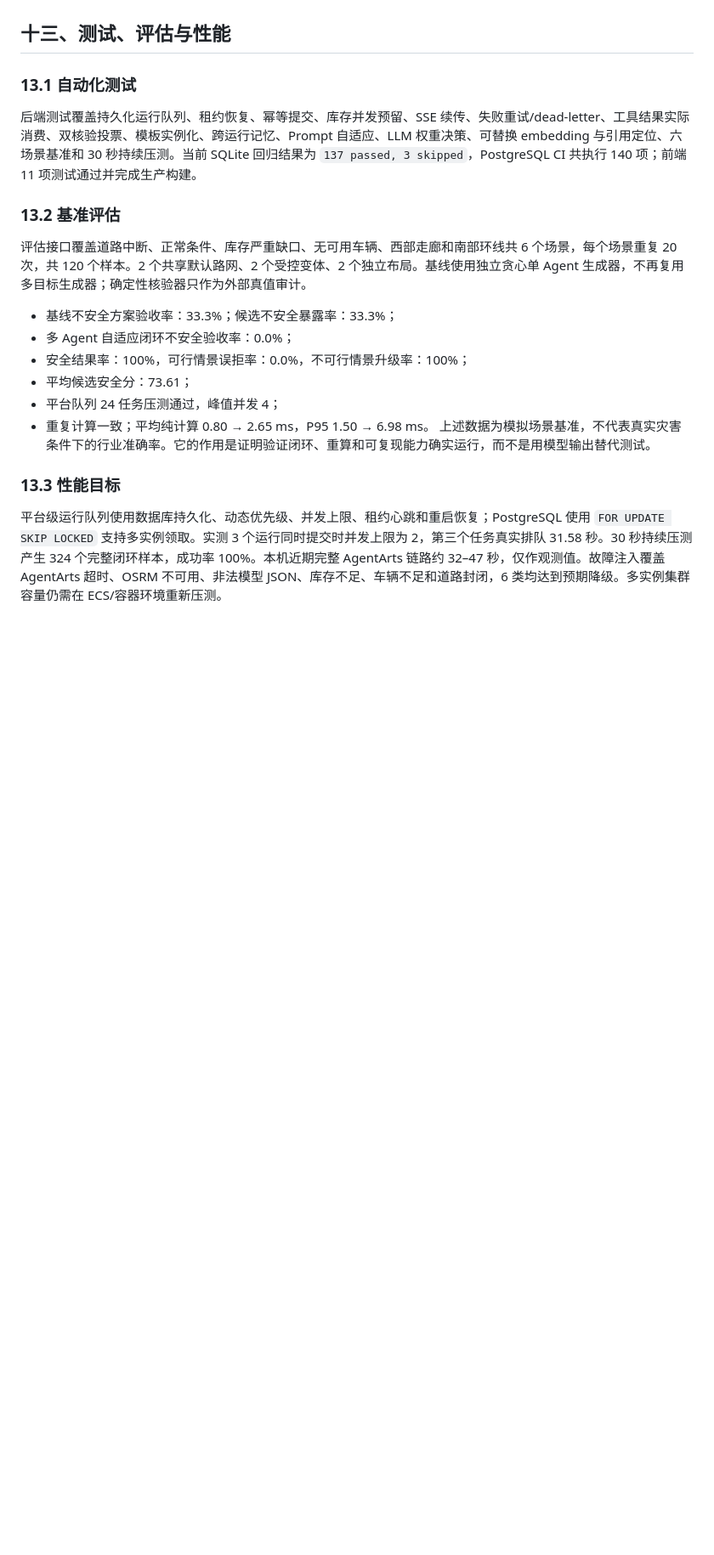
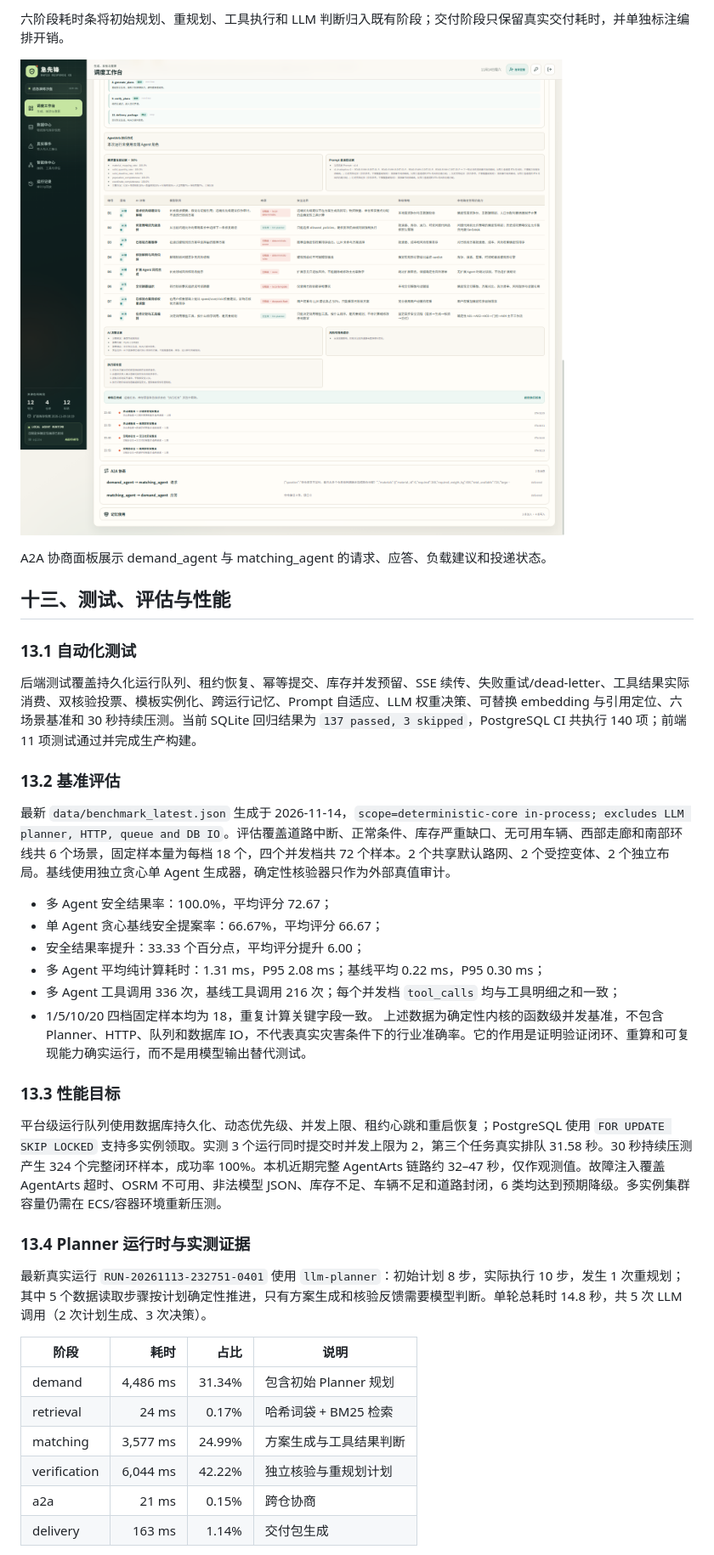
Before and after one commit to Jtyang123/jixianfeng, a Markdown page: docs/方案书.md, the part around one of its changes. Shown at 85% size. Drawn GitHub-style; pictures changed too: docs/screenshots/a2a_panel.png (added); blank space fills up the shorter version.

Commit message:
docs: refresh solution book screenshots and PDF

```diff
--- a/docs/方案书.md
+++ b/docs/方案书.md
@@ -214,3 +229,9 @@ Agent 编排中心展示五个核心模块、四个核心 Agent 契约、双核
+六阶段耗时条将初始规划、重规划、工具执行和 LLM 判断归入既有阶段；交付阶段只保留真实交付耗时，并单独标注编排开销。
+
+![A2A 协商面板](screenshots/a2a_panel.png)
+
+A2A 协商面板展示 demand_agent 与 matching_agent 的请求、应答、负载建议和投递状态。
+
 ## 十三、测试、评估与性能
 
 ### 13.1 自动化测试
@@ -219,16 +240,30 @@ Agent 编排中心展示五个核心模块、四个核心 Agent 契约、双核
 
 ### 13.2 基准评估
 
-评估接口覆盖道路中断、正常条件、库存严重缺口、无可用车辆、西部走廊和南部环线共 6 个场景，每个场景重复 20 次，共 120 个样本。2 个共享默认路网、2 个受控变体、2 个独立布局。基线使用独立贪心单 Agent 生成器，不再复用多目标生成器；确定性核验器只作为外部真值审计。
+最新 `data/benchmark_latest.json` 生成于 2026-11-14，`scope=deterministic-core in-process; excludes LLM planner, HTTP, queue and DB IO`。评估覆盖道路中断、正常条件、库存严重缺口、无可用车辆、西部走廊和南部环线共 6 个场景，固定样本量为每档 18 个，四个并发档共 72 个样本。2 个共享默认路网、2 个受控变体、2 个独立布局。基线使用独立贪心单 Agent 生成器，确定性核验器只作为外部真值审计。
 
-- 基线不安全方案验收率：33.3%；候选不安全暴露率：33.3%；
-- 多 Agent 自适应闭环不安全验收率：0.0%；
-- 安全结果率：100%，可行情景误拒率：0.0%，不可行情景升级率：100%；
-- 平均候选安全分：73.61；
-- 平台队列 24 任务压测通过，峰值并发 4；
-- 重复计算一致；平均纯计算 0.80 → 2.65 ms，P95 1.50 → 6.98 ms。
-上述数据为模拟场景基准，不代表真实灾害条件下的行业准确率。它的作用是证明验证闭环、重算和可复现能力确实运行，而不是用模型输出替代测试。
+- 多 Agent 安全结果率：100.0%，平均评分 72.67；
+- 单 Agent 贪心基线安全提案率：66.67%，平均评分 66.67；
+- 安全结果率提升：33.33 个百分点，平均评分提升 6.00；
+- 多 Agent 平均纯计算耗时：1.31 ms，P95 2.08 ms；基线平均 0.22 ms，P95 0.30 ms；
+- 多 Agent 工具调用 336 次，基线工具调用 216 次；每个并发档 `tool_calls` 均与工具明细之和一致；
+- 1/5/10/20 四档固定样本均为 18，重复计算关键字段一致。
+上述数据为确定性内核的函数级并发基准，不包含 Planner、HTTP、队列和数据库 IO，不代表真实灾害条件下的行业准确率。它的作用是证明验证闭环、重算和可复现能力确实运行，而不是用模型输出替代测试。
 
 ### 13.3 性能目标
 
 平台级运行队列使用数据库持久化、动态优先级、并发上限、租约心跳和重启恢复；PostgreSQL 使用 `FOR UPDATE SKIP LOCKED` 支持多实例领取。实测 3 个运行同时提交时并发上限为 2，第三个任务真实排队 31.58 秒。30 秒持续压测产生 324 个完整闭环样本，成功率 100%。本机近期完整 AgentArts 链路约 32–47 秒，仅作观测值。故障注入覆盖 AgentArts 超时、OSRM 不可用、非法模型 JSON、库存不足、车辆不足和道路封闭，6 类均达到预期降级。多实例集群容量仍需在 ECS/容器环境重新压测。
+
+### 13.4 Planner 运行时与实测证据
+
+最新真实运行 `RUN-20261113-232751-0401` 使用 `llm-planner`：初始计划 8 步，实际执行 10 步，发生 1 次重规划；其中 5 个数据读取步骤按计划确定性推进，只有方案生成和核验反馈需要模型判断。单轮总耗时 14.8 秒，共 5 次 LLM 调用（2 次计划生成、3 次决策）。
+
+| 阶段 | 耗时 | 占比 | 说明 |
+| --- | ---: | ---: | --- |
+| demand | 4,486 ms | 31.34% | 包含初始 Planner 规划 |
+| retrieval | 24 ms | 0.17% | 哈希词袋 + BM25 检索 |
+| matching | 3,577 ms | 24.99% | 方案生成与工具结果判断 |
+| verification | 6,044 ms | 42.22% | 独立核验与重规划计划 |
+| a2a | 21 ms | 0.15% | 跨仓协商 |
+| delivery | 163 ms | 1.14% | 交付包生成 |
+
```
Also changed, not shown: other parts of docs/方案书.md (+38 -2 lines), docs/screenshots/planner_trace.png (added), docs/screenshots/scheduler_dispatch.png (added), docs/screenshots/stage_metrics.png (added), 1 other file.
